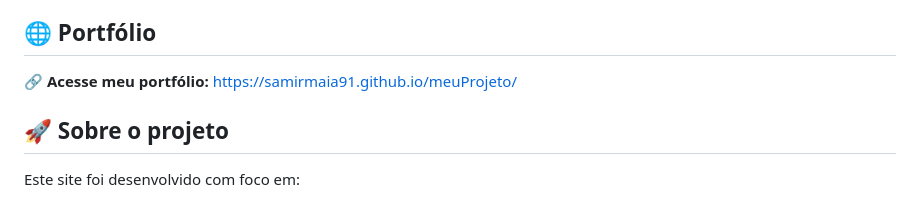
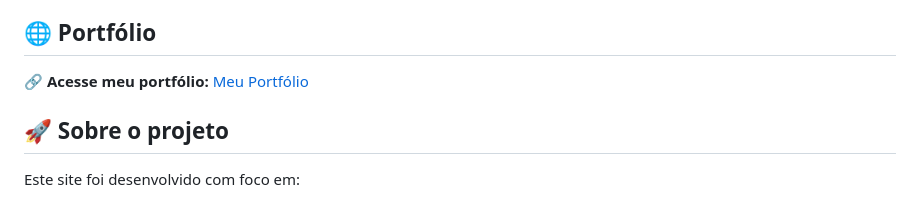
Before and after one commit to SamirMaia91/meuProjeto., a Markdown page: README.md, the part around the change. Rendered like a GitHub page.

Commit message:
acertos no readme

```diff
--- a/README.md
+++ b/README.md
@@ -6,8 +6,7 @@ O projeto também funciona como uma **vitrine profissional**, permitindo que pot
 
 ## 🌐 Portfólio
 
-🔗 **Acesse meu portfólio:**
-https://samirmaia91.github.io/meuProjeto/
+🔗 **Acesse meu portfólio:** [Meu Portfólio](https://samirmaia91.github.io/meuProjeto./)
 
 ## 🚀 Sobre o projeto
 
```
